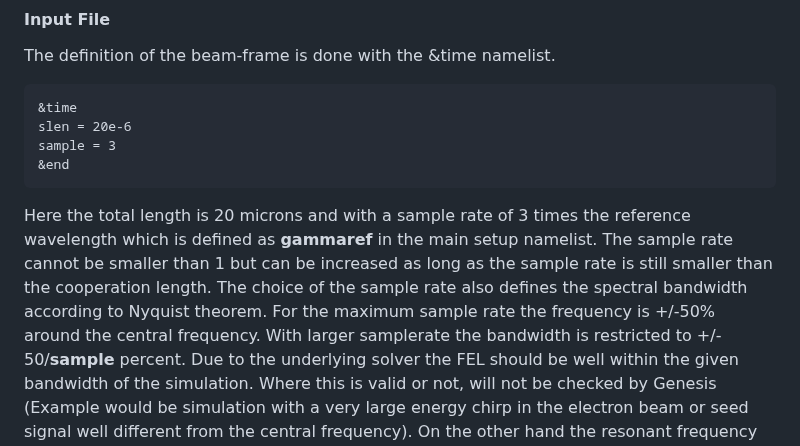
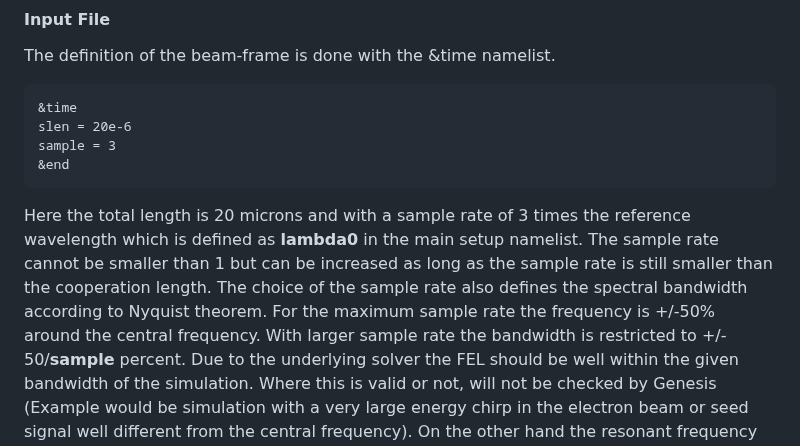
Before and after one commit to svenreiche/Genesis-1.3-Version4, a Markdown page: examples/Example3-TimeDependent/README.md, the part around the change. Drawn GitHub-style.

Commit message:
Example3 readme
I believe this is a typo.

Also, as a newcomer, I have a hard time understanding the whole paragraph and the following.

E.g.: "The given example requests an integration step size of 45 mm, which corresponds to three undulator periods. This means that after one single integration step the field is pushed three wavelength." Why is the field pushed 3 wavelengths and not 3 undulator periods? (Sorry, I don't see the connection of the argument with delz.)

Is there a rule of thumb on how to choose 'delz' and 'sampel'?

````diff
--- a/examples/Example3-TimeDependent/README.md
+++ b/examples/Example3-TimeDependent/README.md
@@ -22,9 +22,9 @@ sample = 3
 &end
 ```
 
-Here the total length is 20 microns and with a sample rate of 3 times the reference wavelength which is defined as **gammaref** in the main setup namelist.
+Here the total length is 20 microns and with a sample rate of 3 times the reference wavelength which is defined as **lambda0** in the main setup namelist.
 The sample rate cannot be smaller than 1 but can be increased as long as the sample rate is still smaller than the cooperation length. The choice of the sample rate also defines
-the spectral bandwidth according to Nyquist theorem. For the maximum sample rate the frequency is +/-50% around the central frequency. With larger samplerate the bandwidth is restricted
+the spectral bandwidth according to Nyquist theorem. For the maximum sample rate the frequency is +/-50% around the central frequency. With larger sample rate the bandwidth is restricted
 to +/- 50/**sample** percent.  Due to the underlying solver the FEL should be well within the given bandwidth of the simulation. Where this is valid or not, will not be checked by Genesis (Example would be
 simulation with a very large energy chirp in the electron beam or seed signal well different from the central frequency). On the other hand the resonant frequency of the FEL does not need to be
 exact the same as the central frequency.
````
